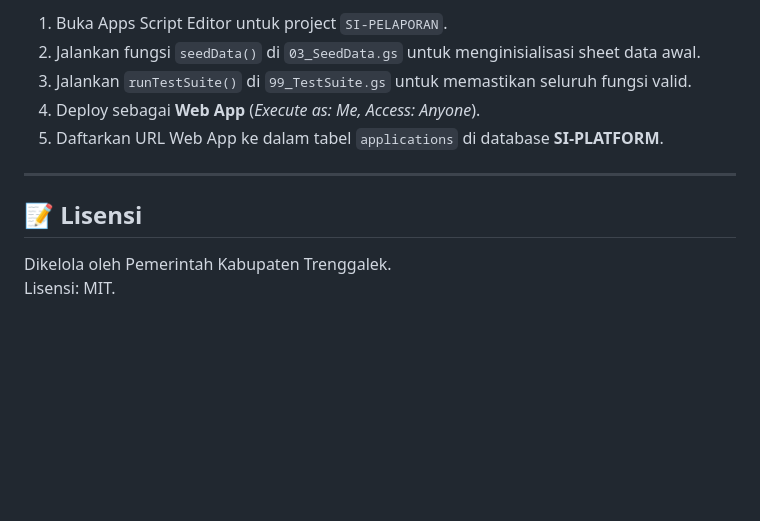
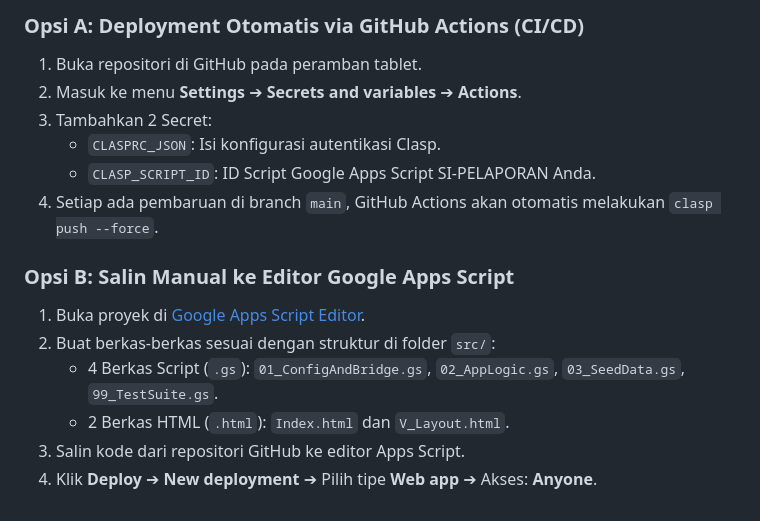
Before and after one commit to miftachurrochim82-sketch/si-pelaporan, a Markdown page: README.md, the part around one of its changes. Drawn GitHub-style; blank space fills up the shorter version.

```diff
--- a/README.md
+++ b/README.md
@@ -57,12 +68,16 @@ si-pelaporan/
 
-1. Buka Apps Script Editor untuk project `SI-PELAPORAN`.
-2. Jalankan fungsi `seedData()` di `03_SeedData.gs` untuk menginisialisasi sheet data awal.
-3. Jalankan `runTestSuite()` di `99_TestSuite.gs` untuk memastikan seluruh fungsi valid.
-4. Deploy sebagai **Web App** (*Execute as: Me, Access: Anyone*).
-5. Daftarkan URL Web App ke dalam tabel `applications` di database **SI-PLATFORM**.
+### Opsi A: Deployment Otomatis via GitHub Actions (CI/CD)
+1. Buka repositori di GitHub pada peramban tablet.
+2. Masuk ke menu **Settings** ➔ **Secrets and variables** ➔ **Actions**.
+3. Tambahkan 2 Secret:
+   * `CLASPRC_JSON`: Isi konfigurasi autentikasi Clasp.
+   * `CLASP_SCRIPT_ID`: ID Script Google Apps Script SI-PELAPORAN Anda.
+4. Setiap ada pembaruan di branch `main`, GitHub Actions akan otomatis melakukan `clasp push --force`.
 
----
-
-## 📝 Lisensi
-Dikelola oleh Pemerintah Kabupaten Trenggalek.
-Lisensi: MIT.
+### Opsi B: Salin Manual ke Editor Google Apps Script
+1. Buka proyek di [Google Apps Script Editor](https://script.google.com).
+2. Buat berkas-berkas sesuai dengan struktur di folder `src/`:
+   * 4 Berkas Script (`.gs`): `01_ConfigAndBridge.gs`, `02_AppLogic.gs`, `03_SeedData.gs`, `99_TestSuite.gs`.
+   * 2 Berkas HTML (`.html`): `Index.html` dan `V_Layout.html`.
+3. Salin kode dari repositori GitHub ke editor Apps Script.
+4. Klik **Deploy** ➔ **New deployment** ➔ Pilih tipe **Web app** ➔ Akses: **Anyone**.
```
Also changed, not shown: other parts of README.md (+36 -25 lines).
